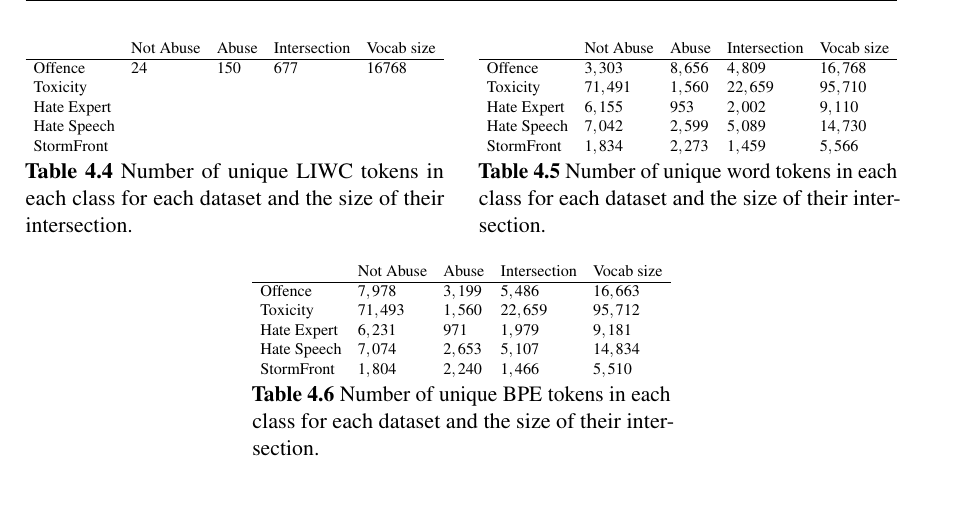
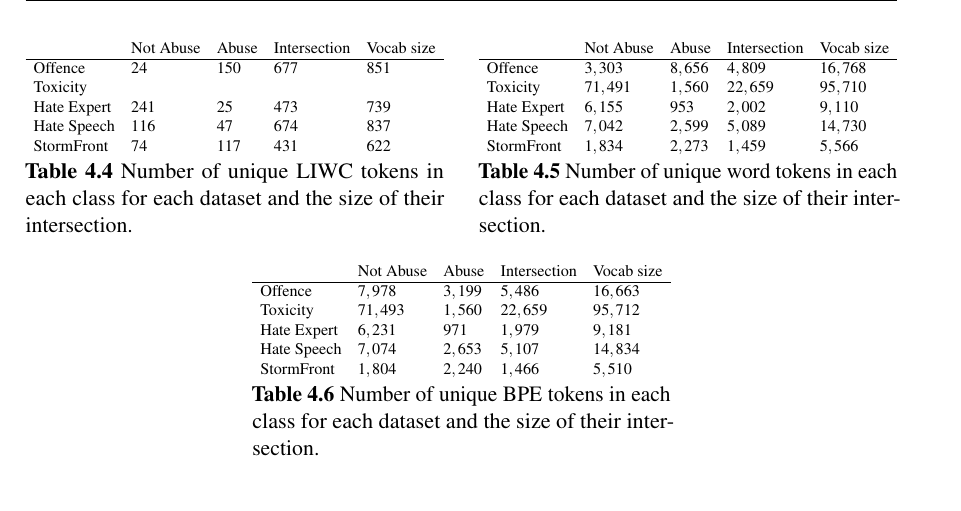
Before and after one commit to zeeraktalat/Dissertation, a LaTeX thesis (thesis.tex, which reads Chapter4/chapter4.tex): part of page 57 of 147, cut so that both start at the same text. Compiled offline with pdfLaTeX.

Commit message:
All but Wulczyn verified

```diff
--- a/Chapter4/chapter4.tex
+++ b/Chapter4/chapter4.tex
@@ -176,12 +176,12 @@ For the documents represented through the LIWC categories that they invoke, I ob
 \centering
 \resizebox{\textwidth}{!}{%
 \begin{tabular}{lllll}
-              & Not Abuse & Abuse & Intersection & Vocab size\\\hline
-  Offence     & $24$      & $150$ & $677$        & $16768$\\
-  Toxicity    &           &       &              & \\
-  Hate Expert &           &       &              & \\
-  Hate Speech &           &       &              & \\
-  StormFront  &           &       &              &
+              & Not Abuse & Abuse   & Intersection & Vocab size\\\hline
+  Offence     & $24$      & $150$   & $677$        & $851$\\
+  Toxicity    &           &         &              & \\
+  Hate Expert & $241$     & $25$    & $473$        & $739$  \\
+  Hate Speech & $116$     & $47$    & $674$        & $837$\\
+  StormFront  & $74$      & $117$   & $431$        & $622$
 \end{tabular}%
 }
 \caption{Number of unique LIWC tokens in each class for each dataset and the size of their intersection.}
```
